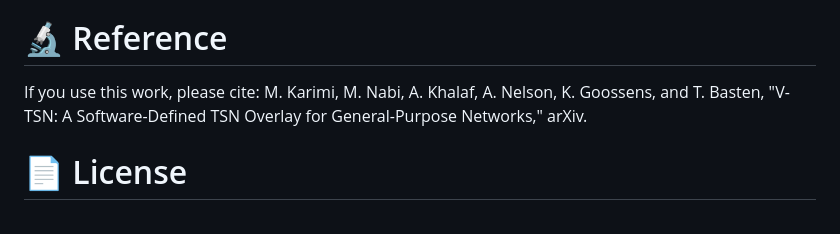
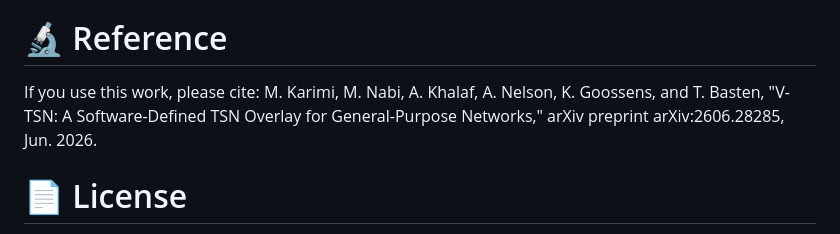
Before and after one commit to TUE-EE-ES/V-TSN, a Markdown page: README.md, the part around the change. Rendered like a GitHub page.

```diff
--- a/README.md
+++ b/README.md
@@ -7,7 +7,7 @@ V-TSN: A Software-Defined TSN Overlay for General-Purpose Networks
 # 🔬 Reference
 
 If you use this work, please cite:
-M. Karimi, M. Nabi, A. Khalaf, A. Nelson, K. Goossens, and T. Basten, "V-TSN: A Software-Defined TSN Overlay for General-Purpose Networks," arXiv.
+M. Karimi, M. Nabi, A. Khalaf, A. Nelson, K. Goossens, and T. Basten, "V-TSN: A Software-Defined TSN Overlay for General-Purpose Networks," arXiv preprint arXiv:2606.28285, Jun. 2026.
 
 
 
```
